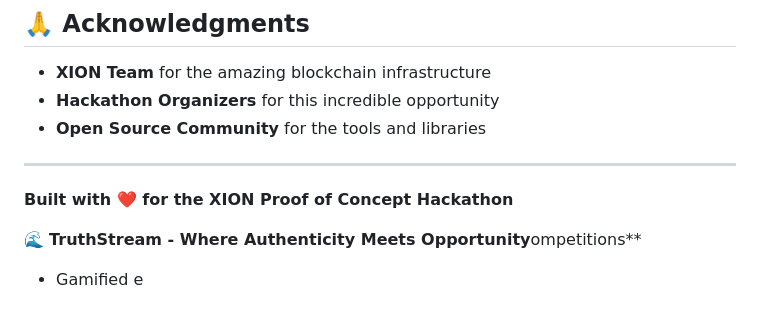
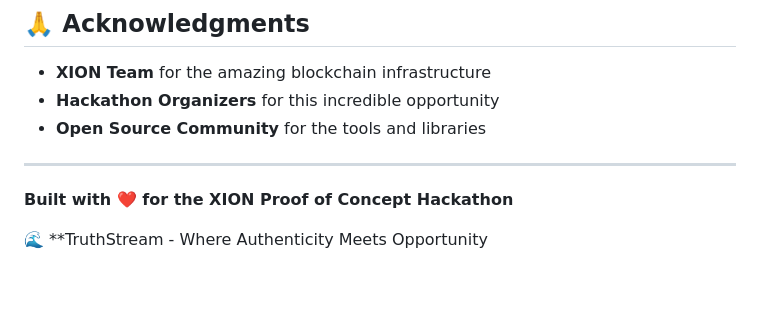
Before and after one commit to poowa-gg/TruthStream, a Markdown page: README.md, the part around the change. Drawn GitHub-style; blank space fills up the shorter version.

```diff
--- a/README.md
+++ b/README.md
@@ -194,5 +194,4 @@ This project is licensed under the MIT License - see the [LICENSE](LICENSE) file
 
 **Built with ❤️ for the XION Proof of Concept Hackathon**
 
-🌊 **TruthStream - Where Authenticity Meets Opportunity**ompetitions**
-- Gamified e
+🌊 **TruthStream - Where Authenticity Meets Opportunity
```
